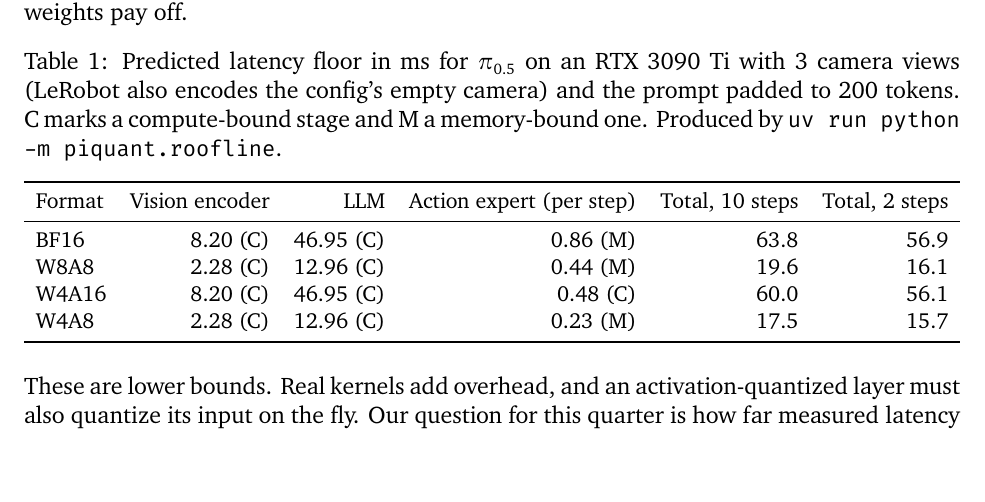
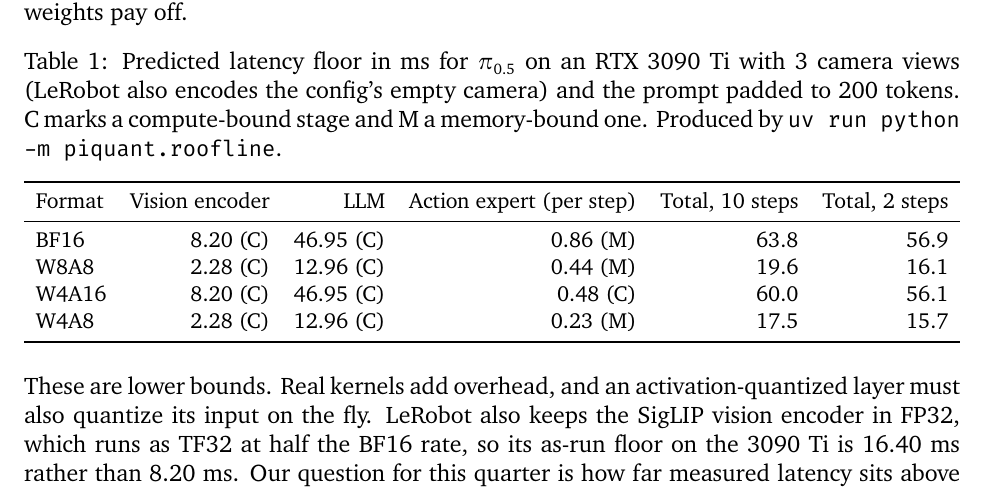
Before and after one commit to TheBoyRoy05/PiQuant, a LaTeX paper (report/report.tex): part of page 2 of 5, cut so that both start at the same text, the shorter picture padded with empty space. Compiled offline with XeLaTeX; a missing font is replaced by an installed copy or a similar font.

Commit message:
report: note that the FP32 vision encoder's as-run floor is double its BF16 floor
LeRobot keeps SigLIP in FP32, which runs as TF32 at half the BF16 rate, so measured vision latency should be read against 16.40 ms on the 3090 Ti, not Table 1's 8.20 ms.

```diff
--- a/report/report.tex
+++ b/report/report.tex
@@ -54,7 +54,7 @@ The roofline model \citep{williams2009roofline} makes this concrete. A stage tak
 \label{tab:roofline}
 \end{table}
 
-These are lower bounds. Real kernels add overhead, and an activation-quantized layer must also quantize its input on the fly. Our question for this quarter is how far measured latency sits above these floors on consumer GPUs, and whether quantizing the compute-bound stages turns into real speedup while keeping task success.
+These are lower bounds. Real kernels add overhead, and an activation-quantized layer must also quantize its input on the fly. LeRobot also keeps the SigLIP vision encoder in FP32, which runs as TF32 at half the BF16 rate, so its as-run floor on the 3090 Ti is 16.40 ms rather than 8.20 ms. Our question for this quarter is how far measured latency sits above these floors on consumer GPUs, and whether quantizing the compute-bound stages turns into real speedup while keeping task success.
 
 \subsection{Literature Review}
 
```
Also changed, not shown: report/report.pdf.
